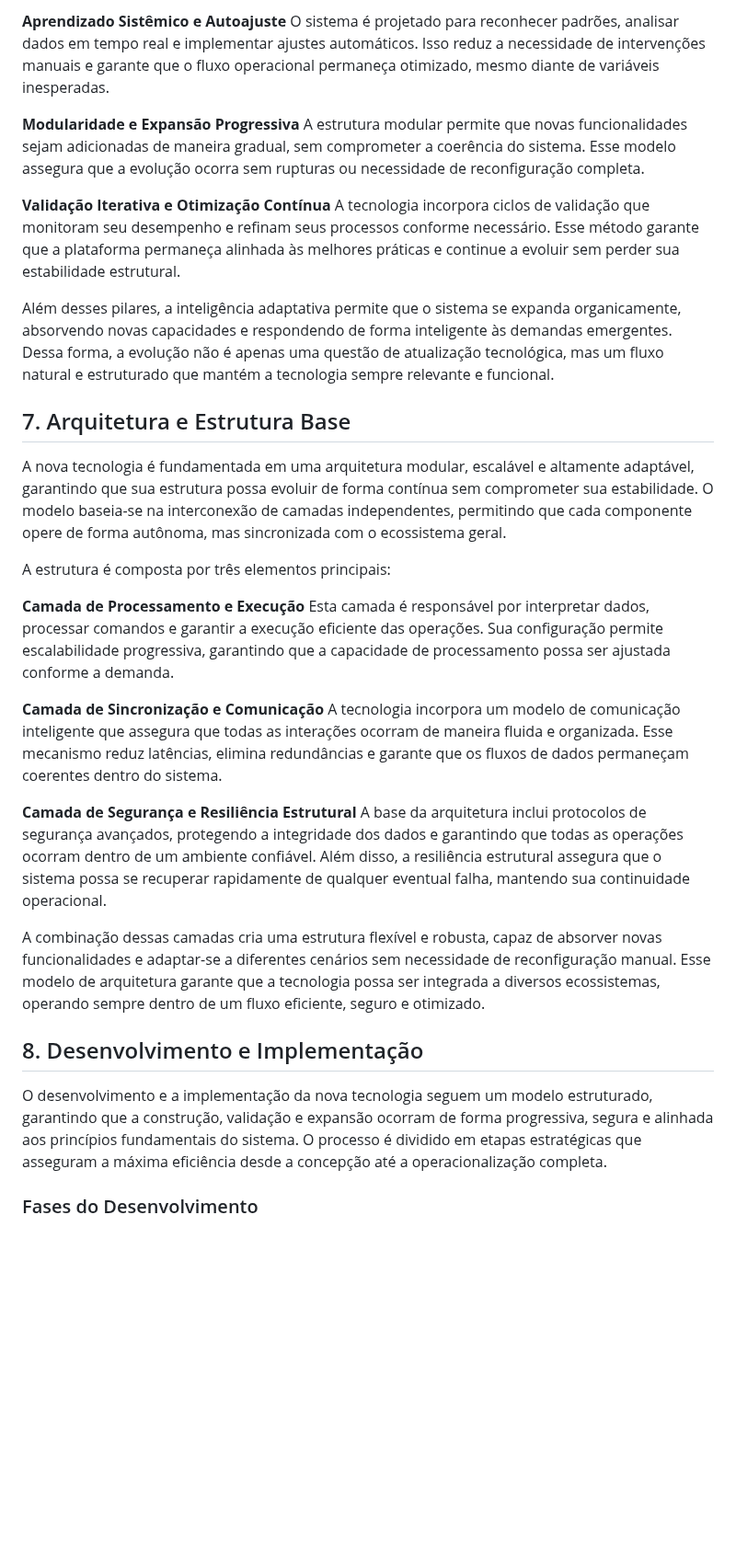
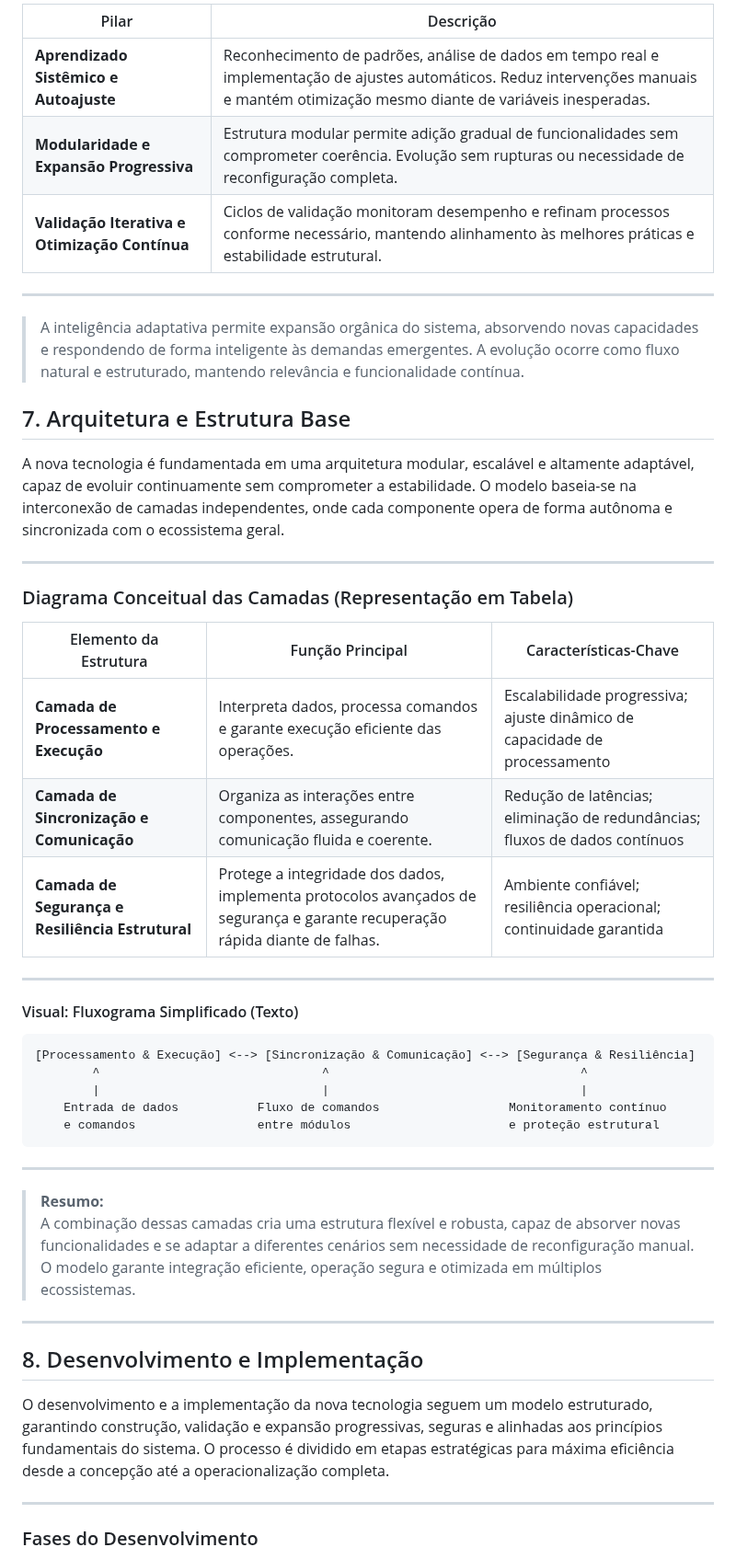
Before and after one commit to lichtara-io/lichtara-research, a Markdown page: 03-tecnologia-e-canalizacao/03-introducao_a_nova_tecnologia.md, the part around one of its changes. Shown at 92% size. GitHub-like rendering; blank space fills up the shorter version.

````diff
--- a/03-tecnologia-e-canalizacao/03-introducao_a_nova_tecnologia.md
+++ b/03-tecnologia-e-canalizacao/03-introducao_a_nova_tecnologia.md
@@ -122,29 +125,52 @@ A evolução contínua ocorre por meio de três pilares fundamentais:
 
-**Aprendizado Sistêmico e Autoajuste** O sistema é projetado para reconhecer padrões, analisar dados em tempo real e implementar ajustes automáticos. Isso reduz a necessidade de intervenções manuais e garante que o fluxo operacional permaneça otimizado, mesmo diante de variáveis inesperadas.
+| Pilar                                    | Descrição                                                                                                                                        |
+|-------------------------------------------|--------------------------------------------------------------------------------------------------------------------------------------------------|
+| **Aprendizado Sistêmico e Autoajuste**    | Reconhecimento de padrões, análise de dados em tempo real e implementação de ajustes automáticos. Reduz intervenções manuais e mantém otimização mesmo diante de variáveis inesperadas. |
+| **Modularidade e Expansão Progressiva**   | Estrutura modular permite adição gradual de funcionalidades sem comprometer coerência. Evolução sem rupturas ou necessidade de reconfiguração completa.                                 |
+| **Validação Iterativa e Otimização Contínua** | Ciclos de validação monitoram desempenho e refinam processos conforme necessário, mantendo alinhamento às melhores práticas e estabilidade estrutural.                               |
 
-**Modularidade e Expansão Progressiva** A estrutura modular permite que novas funcionalidades sejam adicionadas de maneira gradual, sem comprometer a coerência do sistema. Esse modelo assegura que a evolução ocorra sem rupturas ou necessidade de reconfiguração completa.
+---
 
-**Validação Iterativa e Otimização Contínua** A tecnologia incorpora ciclos de validação que monitoram seu desempenho e refinam seus processos conforme necessário. Esse método garante que a plataforma permaneça alinhada às melhores práticas e continue a evoluir sem perder sua estabilidade estrutural.
-
-Além desses pilares, a inteligência adaptativa permite que o sistema se expanda organicamente, absorvendo novas capacidades e respondendo de forma inteligente às demandas emergentes. Dessa forma, a evolução não é apenas uma questão de atualização tecnológica, mas um fluxo natural e estruturado que mantém a tecnologia sempre relevante e funcional.
+> A inteligência adaptativa permite expansão orgânica do sistema, absorvendo novas capacidades e respondendo de forma inteligente às demandas emergentes. A evolução ocorre como fluxo natural e estruturado, mantendo relevância e funcionalidade contínua.
 
 ## 7. Arquitetura e Estrutura Base
 
-A nova tecnologia é fundamentada em uma arquitetura modular, escalável e altamente adaptável, garantindo que sua estrutura possa evoluir de forma contínua sem comprometer sua estabilidade. O modelo baseia-se na interconexão de camadas independentes, permitindo que cada componente opere de forma autônoma, mas sincronizada com o ecossistema geral.
+A nova tecnologia é fundamentada em uma arquitetura modular, escalável e altamente adaptável, capaz de evoluir continuamente sem comprometer a estabilidade. O modelo baseia-se na interconexão de camadas independentes, onde cada componente opera de forma autônoma e sincronizada com o ecossistema geral.
 
-A estrutura é composta por três elementos principais:
+---
 
-**Camada de Processamento e Execução** Esta camada é responsável por interpretar dados, processar comandos e garantir a execução eficiente das operações. Sua configuração permite escalabilidade progressiva, garantindo que a capacidade de processamento possa ser ajustada conforme a demanda.
+### Diagrama Conceitual das Camadas (Representação em Tabela)
 
-**Camada de Sincronização e Comunicação** A tecnologia incorpora um modelo de comunicação inteligente que assegura que todas as interações ocorram de maneira fluida e organizada. Esse mecanismo reduz latências, elimina redundâncias e garante que os fluxos de dados permaneçam coerentes dentro do sistema.
+| Elemento da Estrutura                       | Função Principal                                                                                                                         | Características-Chave                                                    |
+|---------------------------------------------|-----------------------------------------------------------------------------------------------------------------------------------------|--------------------------------------------------------------------------|
+| **Camada de Processamento e Execução**      | Interpreta dados, processa comandos e garante execução eficiente das operações.                                                          | Escalabilidade progressiva; ajuste dinâmico de capacidade de processamento |
+| **Camada de Sincronização e Comunicação**   | Organiza as interações entre componentes, assegurando comunicação fluida e coerente.                                                     | Redução de latências; eliminação de redundâncias; fluxos de dados contínuos |
+| **Camada de Segurança e Resiliência Estrutural** | Protege a integridade dos dados, implementa protocolos avançados de segurança e garante recuperação rápida diante de falhas.          | Ambiente confiável; resiliência operacional; continuidade garantida         |
 
-**Camada de Segurança e Resiliência Estrutural** A base da arquitetura inclui protocolos de segurança avançados, protegendo a integridade dos dados e garantindo que todas as operações ocorram dentro de um ambiente confiável. Além disso, a resiliência estrutural assegura que o sistema possa se recuperar rapidamente de qualquer eventual falha, mantendo sua continuidade operacional.
+---
 
-A combinação dessas camadas cria uma estrutura flexível e robusta, capaz de absorver novas funcionalidades e adaptar-se a diferentes cenários sem necessidade de reconfiguração manual. Esse modelo de arquitetura garante que a tecnologia possa ser integrada a diversos ecossistemas, operando sempre dentro de um fluxo eficiente, seguro e otimizado.
+#### Visual: Fluxograma Simplificado (Texto)
+
+```
+[Processamento & Execução] <--> [Sincronização & Comunicação] <--> [Segurança & Resiliência]
+        ^                               ^                                   ^
+        |                               |                                   |
+    Entrada de dados           Fluxo de comandos                  Monitoramento contínuo
+    e comandos                 entre módulos                      e proteção estrutural
+```
+
+---
+
+> **Resumo:**
+> A combinação dessas camadas cria uma estrutura flexível e robusta, capaz de absorver novas funcionalidades e se adaptar a diferentes cenários sem necessidade de reconfiguração manual. O modelo garante integração eficiente, operação segura e otimizada em múltiplos ecossistemas.
+
+---
 
 ## 8. Desenvolvimento e Implementação
 
-O desenvolvimento e a implementação da nova tecnologia seguem um modelo estruturado, garantindo que a construção, validação e expansão ocorram de forma progressiva, segura e alinhada aos princípios fundamentais do sistema. O processo é dividido em etapas estratégicas que asseguram a máxima eficiência desde a concepção até a operacionalização completa.
+O desenvolvimento e a implementação da nova tecnologia seguem um modelo estruturado, garantindo construção, validação e expansão progressivas, seguras e alinhadas aos princípios fundamentais do sistema. O processo é dividido em etapas estratégicas para máxima eficiência desde a concepção até a operacionalização completa.
+
+---
 
 ### Fases do Desenvolvimento
 
````
Also changed, not shown: other parts of 03-tecnologia-e-canalizacao/03-introducao_a_nova_tecnologia.md (+130 -67 lines).
